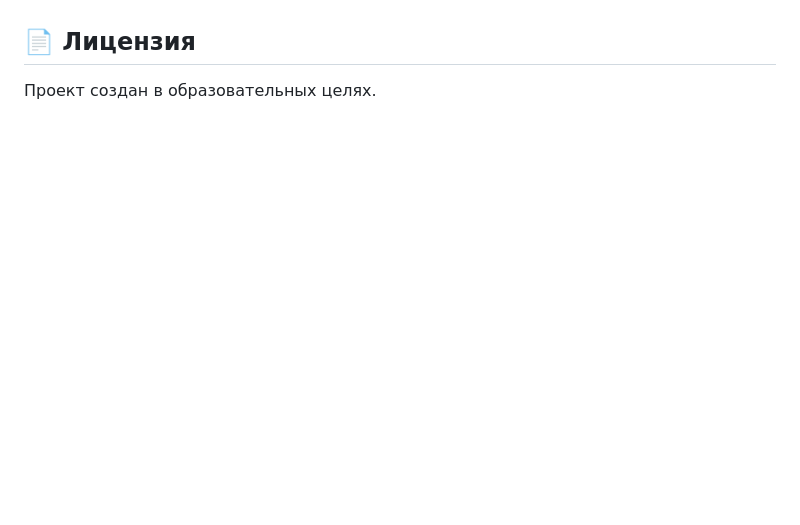
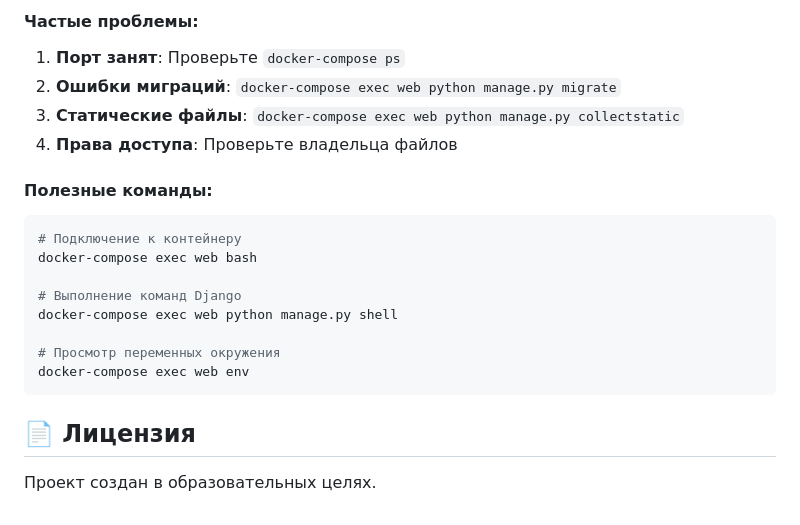
Before and after one commit to Kok321416/Studing_place, a Markdown page: README.md, the part around the change printed below. Drawn GitHub-style; blank space fills up the shorter version.

Commit message:
Add comprehensive deployment documentation to README.md

````diff
--- a/README.md
+++ b/README.md
@@ -191,3 +340,21 @@ python manage.py runserver
+#### Частые проблемы:
+1. **Порт занят**: Проверьте `docker-compose ps`
+2. **Ошибки миграций**: `docker-compose exec web python manage.py migrate`
+3. **Статические файлы**: `docker-compose exec web python manage.py collectstatic`
+4. **Права доступа**: Проверьте владельца файлов
+
+#### Полезные команды:
+```bash
+# Подключение к контейнеру
+docker-compose exec web bash
+
+# Выполнение команд Django
+docker-compose exec web python manage.py shell
+
+# Просмотр переменных окружения
+docker-compose exec web env
+```
+
 ## 📄 Лицензия
 
 Проект создан в образовательных целях.
````
Also changed, not shown: other parts of README.md (+149 -0 lines).
